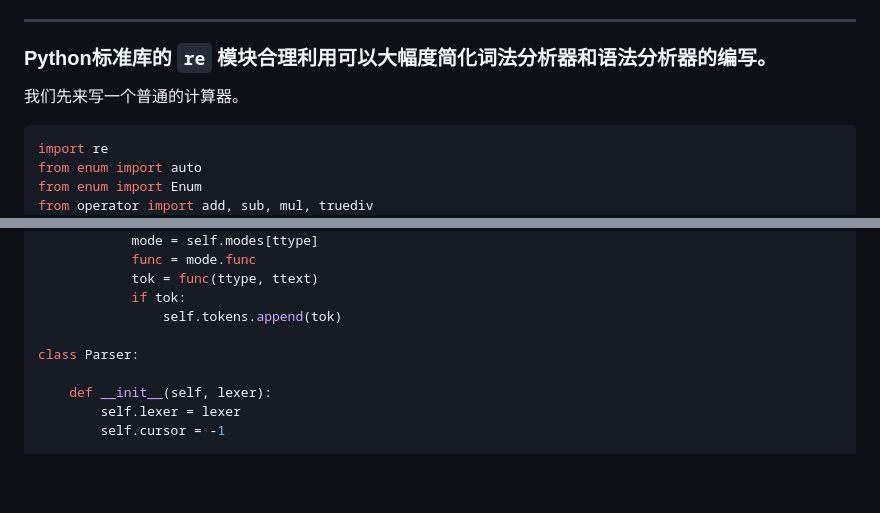
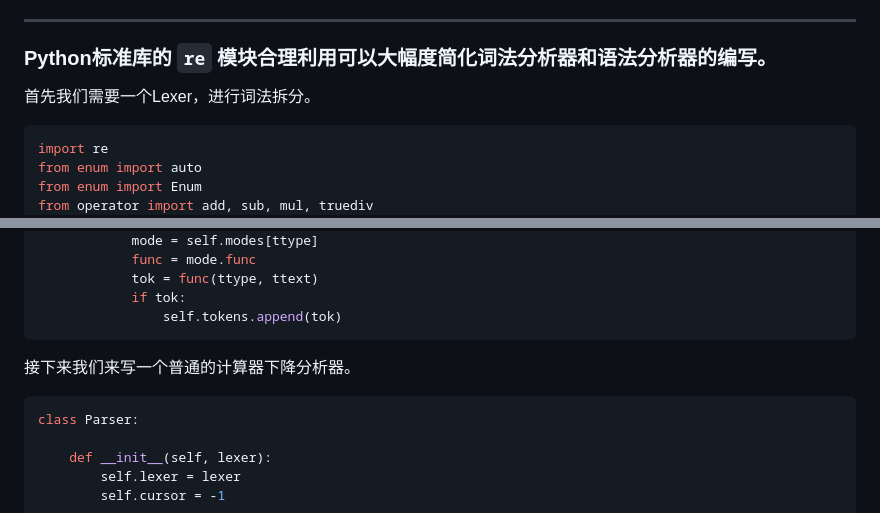
Before and after one commit to Wheel2Motor/articles, a Markdown page: Python3专题笔记/编写一个递归下降分析器.md, 2 parts joined by grey strips. GitHub-like rendering; blank space fills up the shorter version.

````diff
--- a/Python3专题笔记/编写一个递归下降分析器.md
+++ b/Python3专题笔记/编写一个递归下降分析器.md
@@ -7,7 +7,7 @@ __测试版本__：Python3.10.8
 
 ### Python标准库的 `re` 模块合理利用可以大幅度简化词法分析器和语法分析器的编写。
 
-我们先来写一个普通的计算器。
+首先我们需要一个Lexer，进行词法拆分。
 
 ```python
 import re
@@ -74,7 +74,11 @@ class Lexer:
             tok = func(ttype, ttext)
             if tok:
                 self.tokens.append(tok)
+```
 
+接下来我们来写一个普通的计算器下降分析器。
+
+```python
 class Parser:
 
     def __init__(self, lexer):
````
Also changed, not shown: other parts of Python3专题笔记/编写一个递归下降分析器.md (+1 -67 lines).
